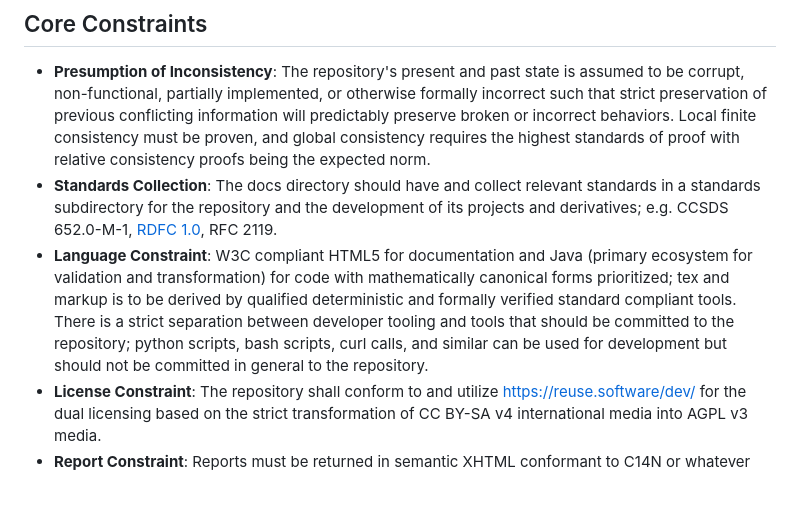
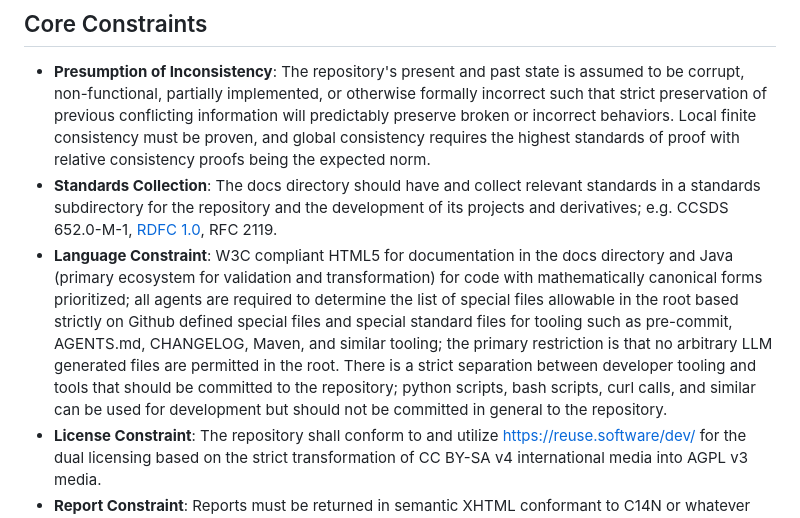
Before and after one commit to metavacua/CategoricalReasoner, a Markdown page: AGENTS.md, the part around the change. Drawn GitHub-style; blank space fills up the shorter version.

```diff
--- a/AGENTS.md
+++ b/AGENTS.md
@@ -16,7 +16,7 @@ This repository attempts to implement the Categorical Reasoner "Catty" thesis: c
 
 - **Presumption of Inconsistency**: The repository's present and past state is assumed to be corrupt, non-functional, partially implemented, or otherwise formally incorrect such that strict preservation of previous conflicting information will predictably preserve broken or incorrect behaviors. Local finite consistency must be proven, and global consistency requires the highest standards of proof with relative consistency proofs being the expected norm.
 - **Standards Collection**: The docs directory should have and collect relevant standards in a standards subdirectory for the repository and the development of its projects and derivatives; e.g. CCSDS 652.0-M-1, [RDFC 1.0](https://www.w3.org/TR/rdf-canon/), RFC 2119.
-- **Language Constraint**: W3C compliant HTML5 for documentation and Java (primary ecosystem for validation and transformation) for code with mathematically canonical forms prioritized; tex and markup is to be derived by qualified deterministic and formally verified standard compliant tools. There is a strict separation between developer tooling and tools that should be committed to the repository; python scripts, bash scripts, curl calls, and similar can be used for development but should not be committed in general to the repository.
+- **Language Constraint**: W3C compliant HTML5 for documentation in the docs directory and Java (primary ecosystem for validation and transformation) for code with mathematically canonical forms prioritized; all agents are required to determine the list of special files allowable in the root based strictly on Github defined special files and special standard files for tooling such as pre-commit, AGENTS.md, CHANGELOG, Maven, and similar tooling; the primary restriction is that no arbitrary LLM generated files are permitted in the root. There is a strict separation between developer tooling and tools that should be committed to the repository; python scripts, bash scripts, curl calls, and similar can be used for development but should not be committed in general to the repository.
 - **License Constraint**: The repository shall conform to and utilize https://reuse.software/dev/ for the dual licensing based on the strict transformation of CC BY-SA v4 international media into AGPL v3 media.
 - **Report Constraint**: Reports must be returned in semantic XHTML conformant to C14N or whatever format any tools use, and all documentation is to be contained in the docs directory with the sole exception being special files permitted for Github (e.g. README.md) and for specific tools like Maven.
 - **Citation Constraint**: The documentation system, citation system, and citations must conform to relevant academic and industrial standards for open science, open source, and international learned society practices; OAIS (ISO 14721:2025) and (ISO 16363:2025) are minimal required standards compliance.
```
